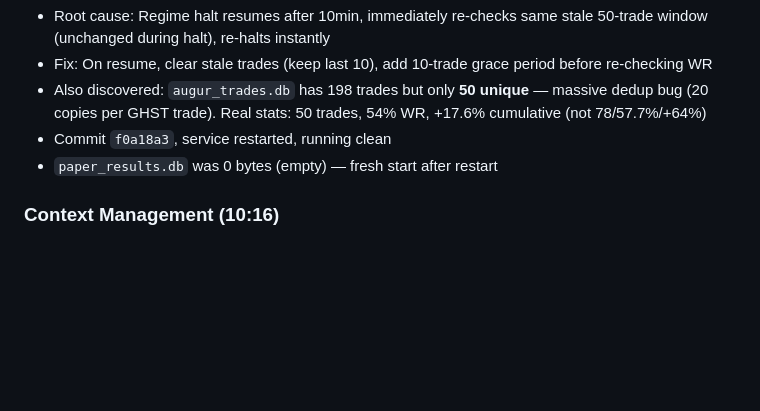
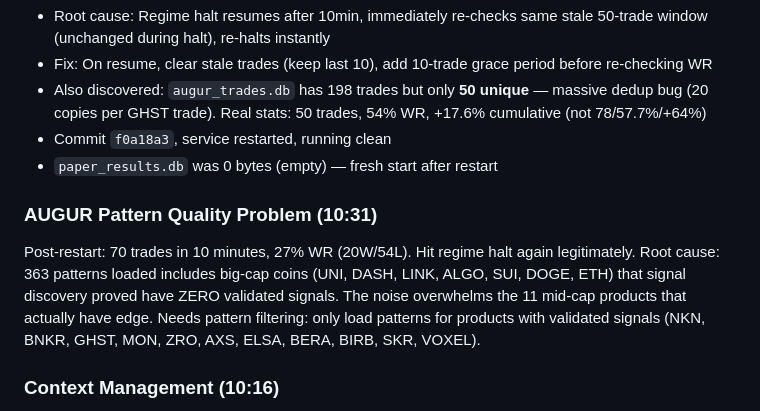
Before and after one commit to heliosarchitect/openclaw-cortex, a Markdown page: memory/2026-02-11.md, the part around the change. Rendered like a GitHub page; blank space fills up the shorter version.

Commit message:
docs: AUGUR pattern quality issue — 27% WR from untargeted patterns

```diff
--- a/memory/2026-02-11.md
+++ b/memory/2026-02-11.md
@@ -80,6 +80,10 @@ Matthew: "Get rid of the limit first, wait, then market (taker) — sub 1s respo
 - Commit `f0a18a3`, service restarted, running clean
 - `paper_results.db` was 0 bytes (empty) — fresh start after restart
 
+### AUGUR Pattern Quality Problem (10:31)
+Post-restart: 70 trades in 10 minutes, 27% WR (20W/54L). Hit regime halt again legitimately.
+Root cause: 363 patterns loaded includes big-cap coins (UNI, DASH, LINK, ALGO, SUI, DOGE, ETH) that signal discovery proved have ZERO validated signals. The noise overwhelms the 11 mid-cap products that actually have edge. Needs pattern filtering: only load patterns for products with validated signals (NKN, BNKR, GHST, MON, ZRO, AXS, ELSA, BERA, BIRB, SKR, VOXEL).
+
 ### Context Management (10:16)
 - Main session at 182K/200K tokens — approaching context limit
 - Pre-reset sweep: daily log updated, cortex synced, working memory verified
```
